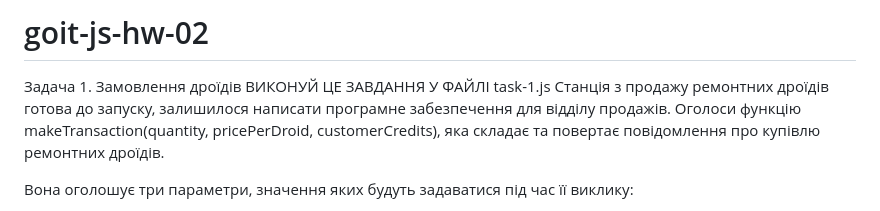
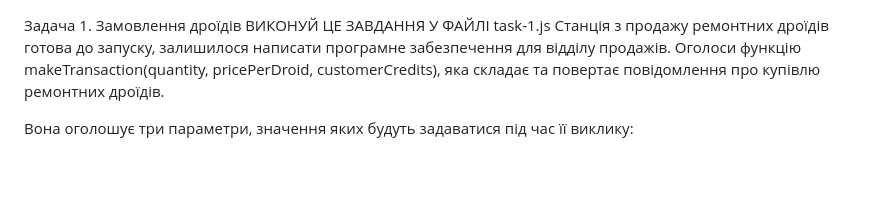
Before and after one commit to anastasiiaipe/goit-js-hw-02, a Markdown page: README.md, the part around the change. Rendered like a GitHub page; blank space fills up the shorter version.

```diff
--- a/README.md
+++ b/README.md
@@ -1,4 +1,3 @@
-# goit-js-hw-02
 
 Задача 1. Замовлення дроїдів
 ВИКОНУЙ ЦЕ ЗАВДАННЯ У ФАЙЛІ task-1.js
```
